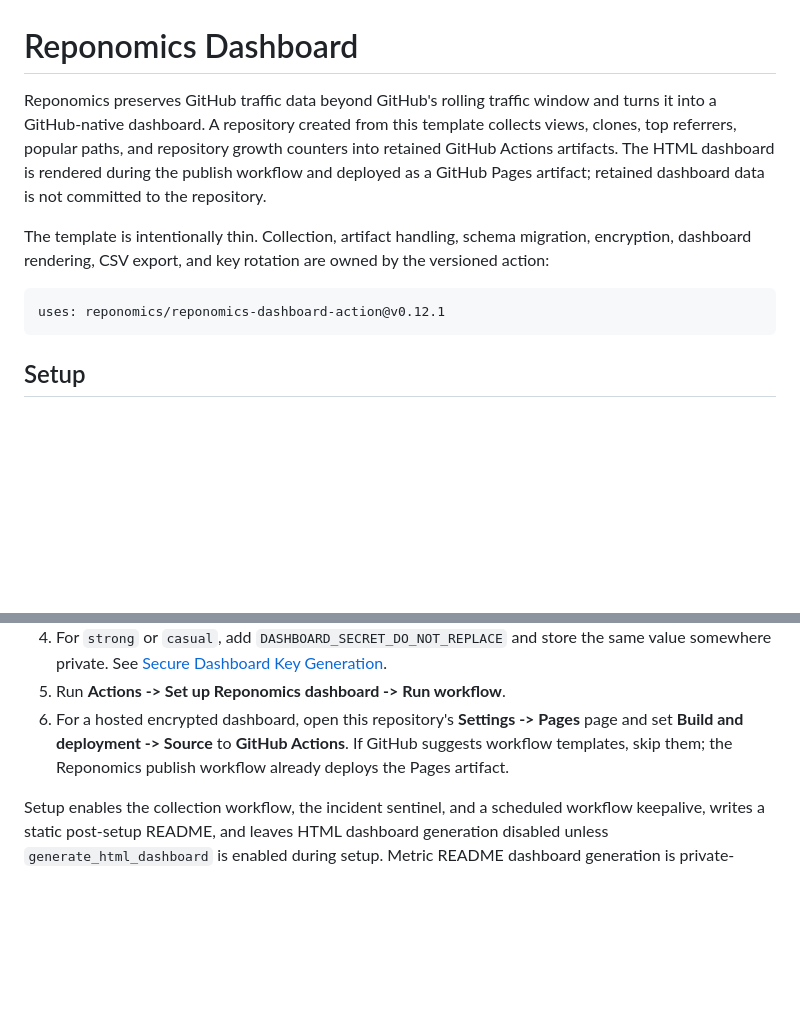
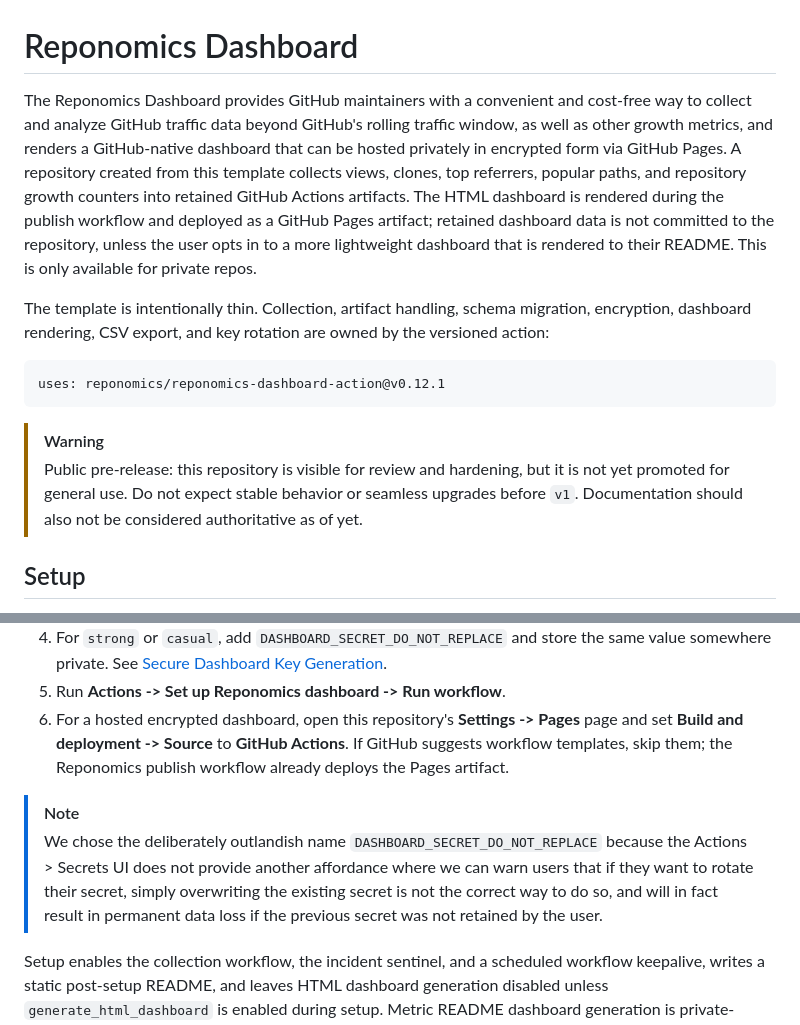
Before and after one commit to reponomics/reponomics-dashboard-dev, a Markdown page: README.md, 2 parts joined by grey strips. GitHub-like rendering; blank space fills up the shorter version.

````diff
--- a/README.md
+++ b/README.md
@@ -1,12 +1,15 @@
 # Reponomics Dashboard
 
-Reponomics preserves GitHub traffic data beyond GitHub's rolling traffic window and turns it into a GitHub-native dashboard. A repository created from this template collects views, clones, top referrers, popular paths, and repository growth counters into retained GitHub Actions artifacts. The HTML dashboard is rendered during the publish workflow and deployed as a GitHub Pages artifact; retained dashboard data is not committed to the repository.
+The Reponomics Dashboard provides GitHub maintainers with a convenient and cost-free way to collect and analyze GitHub traffic data beyond GitHub's rolling traffic window, as well as other growth metrics, and renders a GitHub-native dashboard that can be hosted privately in encrypted form via GitHub Pages. A repository created from this template collects views, clones, top referrers, popular paths, and repository growth counters into retained GitHub Actions artifacts. The HTML dashboard is rendered during the publish workflow and deployed as a GitHub Pages artifact; retained dashboard data is not committed to the repository, unless the user opts in to a more lightweight dashboard that is rendered to their README. This is only available for private repos.
 
 The template is intentionally thin. Collection, artifact handling, schema migration, encryption, dashboard rendering, CSV export, and key rotation are owned by the versioned action:
 
 ```yaml
 uses: reponomics/reponomics-dashboard-action@v0.12.1
 ```
+
+> [!WARNING]
+> Public pre-release: this repository is visible for review and hardening, but it is not yet promoted for general use. Do not expect stable behavior or seamless upgrades before `v1`. Documentation should also not be considered authoritative as of yet.
 
 ## Setup
 
@@ -19,6 +22,9 @@ uses: reponomics/reponomics-dashboard-action@v0.12.1
 4. For `strong` or `casual`, add `DASHBOARD_SECRET_DO_NOT_REPLACE` and store the same value somewhere private. See [Secure Dashboard Key Generation](docs/SECURE_DASHBOARD_KEY.md).
 5. Run **Actions -> Set up Reponomics dashboard -> Run workflow**.
 6. For a hosted encrypted dashboard, open this repository's **Settings -> Pages** page and set **Build and deployment -> Source** to **GitHub Actions**. If GitHub suggests workflow templates, skip them; the Reponomics publish workflow already deploys the Pages artifact.
+
+> [!NOTE]
+> We chose the deliberately outlandish name `DASHBOARD_SECRET_DO_NOT_REPLACE` because the Actions > Secrets UI does not provide another affordance where we can warn users that if they want to rotate their secret, simply overwriting the existing secret is not the correct way to do so, and will in fact result in permanent data loss if the previous secret was not retained by the user.
 
 Setup enables the collection workflow, the incident sentinel, and a scheduled workflow keepalive, writes a static post-setup README, and leaves HTML dashboard generation disabled unless `generate_html_dashboard` is enabled during setup. Metric README dashboard generation is private-repository only and disabled unless `generate_readme` is enabled during setup. Setup does not collect traffic immediately. Collection runs twice daily on `main`; dashboard generation runs after successful collection and can also be run manually.
 
````
Also changed, not shown: SECURITY.md (added, +48 -0 lines).
